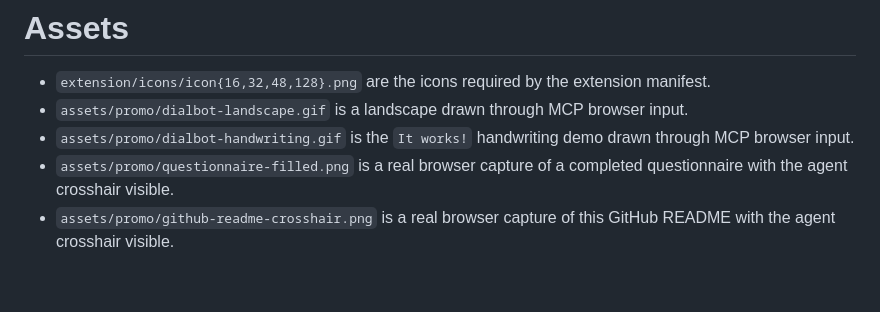
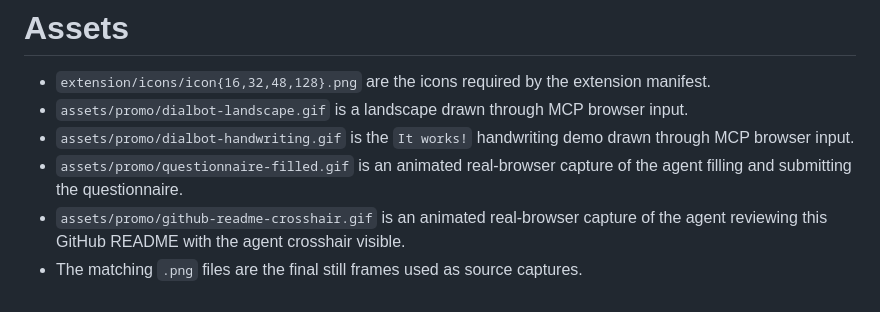
Before and after one commit to R2100/dialbot-mcp, a Markdown page: assets/README.md, the part around the change. Drawn GitHub-style.

Commit message:
Animate browser examples in README

```diff
--- a/assets/README.md
+++ b/assets/README.md
@@ -3,5 +3,6 @@
 - `extension/icons/icon{16,32,48,128}.png` are the icons required by the extension manifest.
 - `assets/promo/dialbot-landscape.gif` is a landscape drawn through MCP browser input.
 - `assets/promo/dialbot-handwriting.gif` is the `It works!` handwriting demo drawn through MCP browser input.
-- `assets/promo/questionnaire-filled.png` is a real browser capture of a completed questionnaire with the agent crosshair visible.
-- `assets/promo/github-readme-crosshair.png` is a real browser capture of this GitHub README with the agent crosshair visible.
+- `assets/promo/questionnaire-filled.gif` is an animated real-browser capture of the agent filling and submitting the questionnaire.
+- `assets/promo/github-readme-crosshair.gif` is an animated real-browser capture of the agent reviewing this GitHub README with the agent crosshair visible.
+- The matching `.png` files are the final still frames used as source captures.
```
Also changed, not shown: README.md (+2 -2 lines), assets/promo/github-readme-crosshair.gif (added), assets/promo/questionnaire-filled.gif (added), 1 other file.
